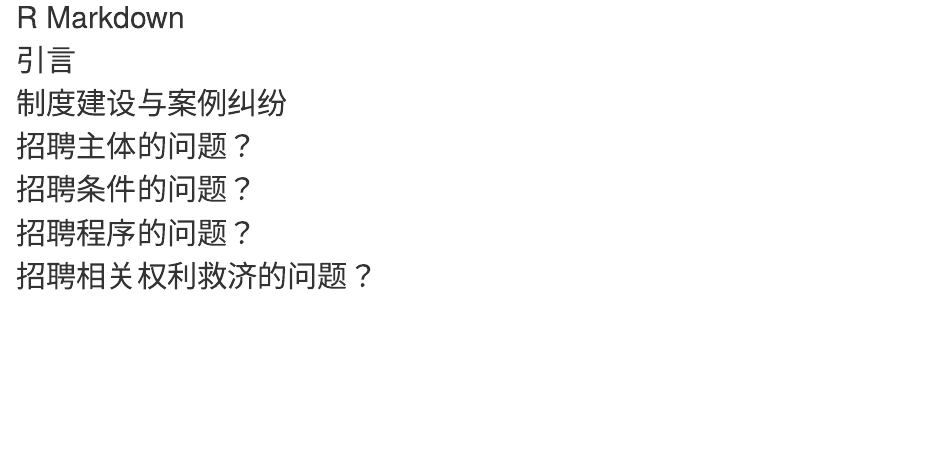
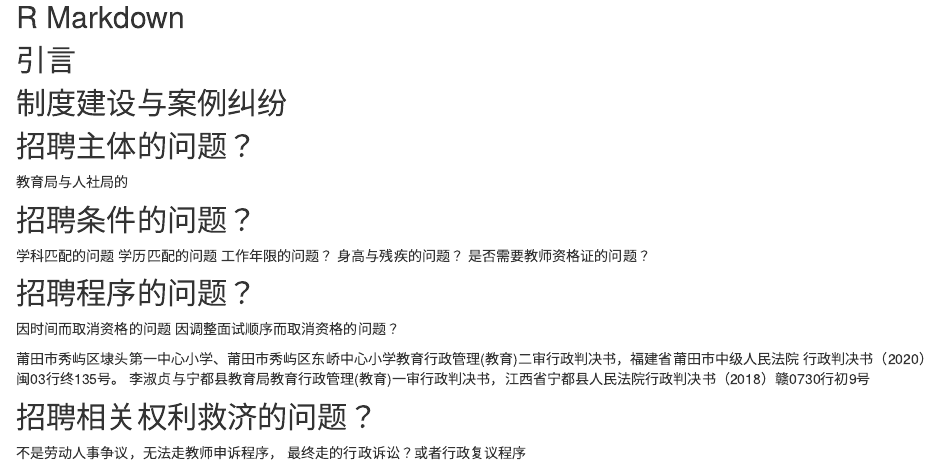
Before and after one commit to xiaomaohao/teacher_status, an R Markdown document (analysis/teacher_recruit.Rmd): the page in a window 1100 px wide, from 200 px down. Rendered offline with R 4.5, knitr and Pandoc, with nearby package versions.

Commit message:
Add my 2021, 06, 06 analysis

```diff
--- a/_workflowr.yml
+++ b/_workflowr.yml
@@ -6,3 +6,4 @@
 # The working directory to build the R Markdown files. The path is relative to
 # _workflowr.yml. See ?rmarkdown::render for details.
 knit_root_dir: "analysis"
+sessioninfo: "devtools::session_info()"
--- a/analysis/_site.yml
+++ b/analysis/_site.yml
@@ -17,5 +17,5 @@
   workflowr::wflow_html:
     toc: yes
     toc_float: yes
-    theme: cosmo
+    theme: flatly
     highlight: textmate
--- a/analysis/teacher_recruit.Rmd
+++ b/analysis/teacher_recruit.Rmd
@@ -16,6 +16,25 @@
 ## 制度建设与案例纠纷
 
 ## 招聘主体的问题？
+教育局与人社局的
+
 ## 招聘条件的问题？
+学科匹配的问题
+学历匹配的问题
+工作年限的问题？
+身高与残疾的问题？
+是否需要教师资格证的问题？
+
 ## 招聘程序的问题？
+因时间而取消资格的问题
+因调整面试顺序而取消资格的问题？
+
+莆田市秀屿区埭头第一中心小学、莆田市秀屿区东峤中心小学教育行政管理(教育)二审行政判决书，福建省莆田市中级人民法院
+行政判决书（2020）闽03行终135号。
+李淑贞与宁都县教育局教育行政管理(教育)一审行政判决书，江西省宁都县人民法院行政判决书（2018）赣0730行初9号
+
+
 ## 招聘相关权利救济的问题？
+
+不是劳动人事争议，无法走教师申诉程序，
+最终走的行政诉讼？或者行政复议程序
```
Also changed, not shown: analysis/employment_contract.Rmd (+12 -0 lines).
